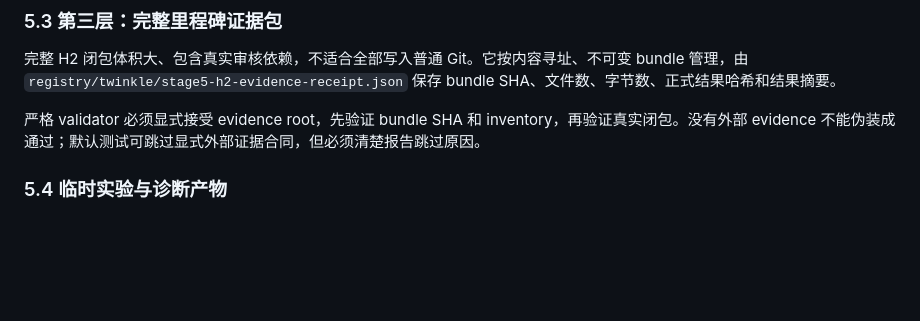
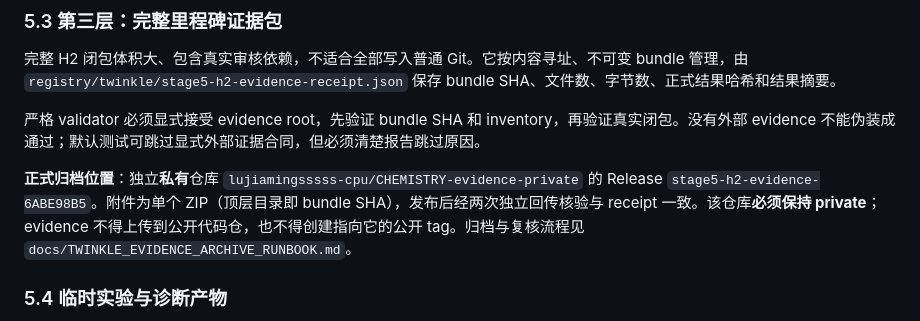
Before and after one commit to lujiamingsssss-cpu/CHEMISTRY, a Markdown page: docs/PROJECT_ONBOARDING.md, the part around the change. GitHub-like rendering; blank space fills up the shorter version.

Commit message:
docs: record where the H2 evidence bundle is archived
Section 5.3 described the evidence bundle contract but not where the archive
lives. That location is operational knowledge a successor needs once the
active task state file is retired, so record it: private repository
lujiamingsssss-cpu/CHEMISTRY-evidence-private, Release
stage5-h2-evidence-6ABE98B5, plus the standing requirement to keep that
repository private and never upload evidence or point a public tag at it.

Documentation only: no code, test, config or LFS change.

```diff
--- a/docs/PROJECT_ONBOARDING.md
+++ b/docs/PROJECT_ONBOARDING.md
@@ -227,6 +227,8 @@ TWINKLE 交接必须区分以下三层，不能把所有 `output/` 或所有 PNG
 
 严格 validator 必须显式接受 evidence root，先验证 bundle SHA 和 inventory，再验证真实闭包。没有外部 evidence 不能伪装成通过；默认测试可跳过显式外部证据合同，但必须清楚报告跳过原因。
 
+**正式归档位置**：独立**私有**仓库 `lujiamingsssss-cpu/CHEMISTRY-evidence-private` 的 Release `stage5-h2-evidence-6ABE98B5`。附件为单个 ZIP（顶层目录即 bundle SHA），发布后经两次独立回传核验与 receipt 一致。该仓库**必须保持 private**；evidence 不得上传到公开代码仓，也不得创建指向它的公开 tag。归档与复核流程见 `docs/TWINKLE_EVIDENCE_ARCHIVE_RUNBOOK.md`。
+
 ### 5.4 临时实验与诊断产物
 
 Playwright session、trace、日志、失败候选、低清/插值/RGBA/focus pilot、Blender preflight 和可重建中间资产通常属于临时或隔离层。是否能删除不能只看目录名、Git ignore 或“可重建”标签；必须确认绝对路径、归属、内容范围、恢复方式和当前任务授权。
```
